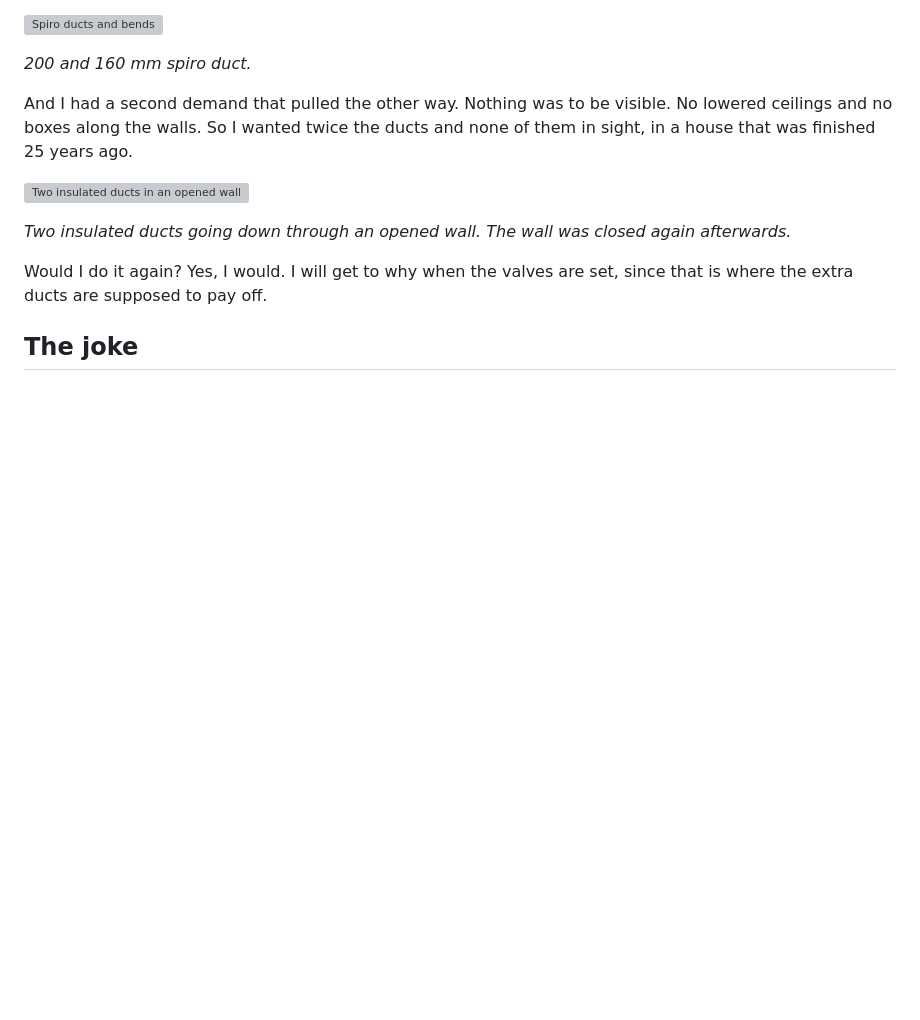
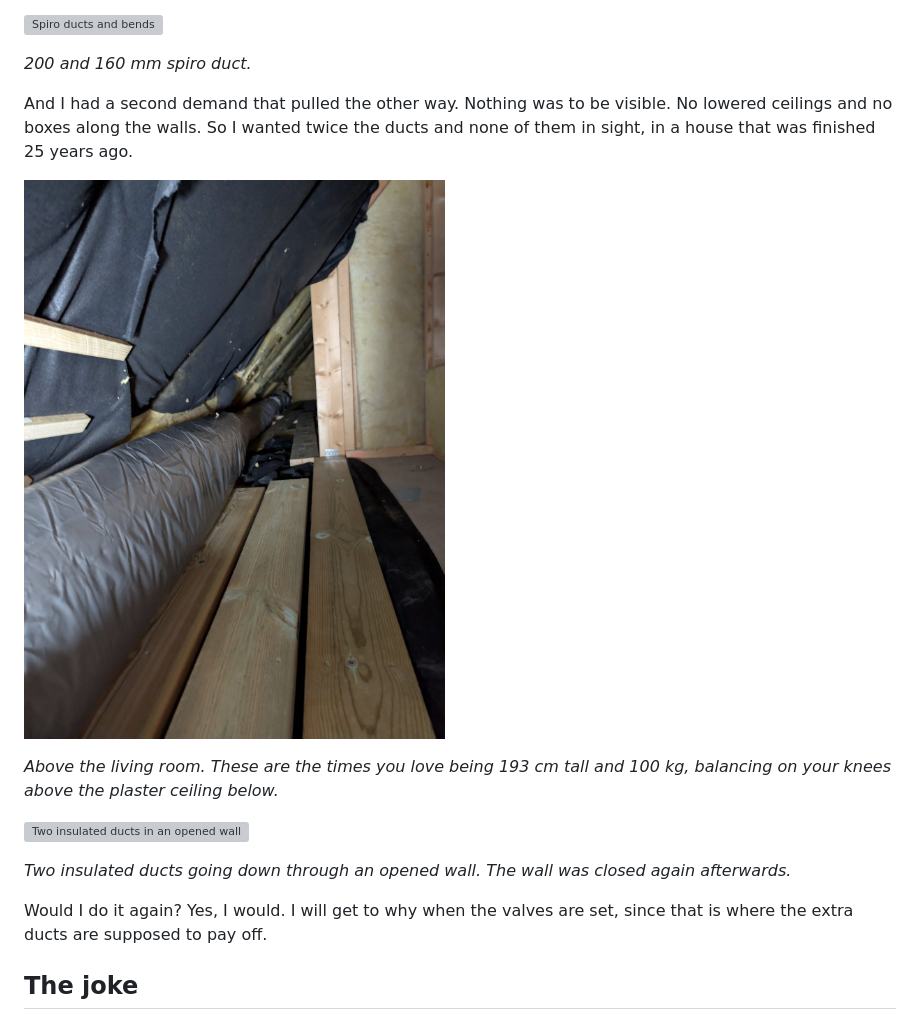
Before and after one commit to ethlo/blog, a Markdown page: docs/posts/balanced-ventilation-in-a-house-from-2000.md, the part around the change. GitHub-like rendering; pictures changed too: docs/assets/ventilation/duct-above-living-room.jpg (added); blank space fills up the shorter version; grey boxes are pictures that could not be loaded.

Commit message:
Ventilation install post: the duct above the living room (#10)
Claude-Session: https://claude.ai/code/session_01P7Vm6oq95H5RysxpCDyZF7

Co-authored-by: Claude Opus 5.5 <noreply@anthropic.com>

```diff
--- a/docs/posts/balanced-ventilation-in-a-house-from-2000.md
+++ b/docs/posts/balanced-ventilation-in-a-house-from-2000.md
@@ -37,6 +37,10 @@ That doubles the ducting. In an existing house it also means ducts that have to
 
 And I had a second demand that pulled the other way. Nothing was to be visible. No lowered ceilings and no boxes along the walls. So I wanted twice the ducts and none of them in sight, in a house that was finished 25 years ago.
 
+![An insulated duct in the narrow space above the living room ceiling](../assets/ventilation/duct-above-living-room.jpg)
+
+*Above the living room. These are the times you love being 193 cm tall and 100 kg, balancing on your knees above the plaster ceiling below.*
+
 ![Two insulated ducts in an opened wall](../assets/ventilation/wall-chase.jpg)
 
 *Two insulated ducts going down through an opened wall. The wall was closed again afterwards.*
```
